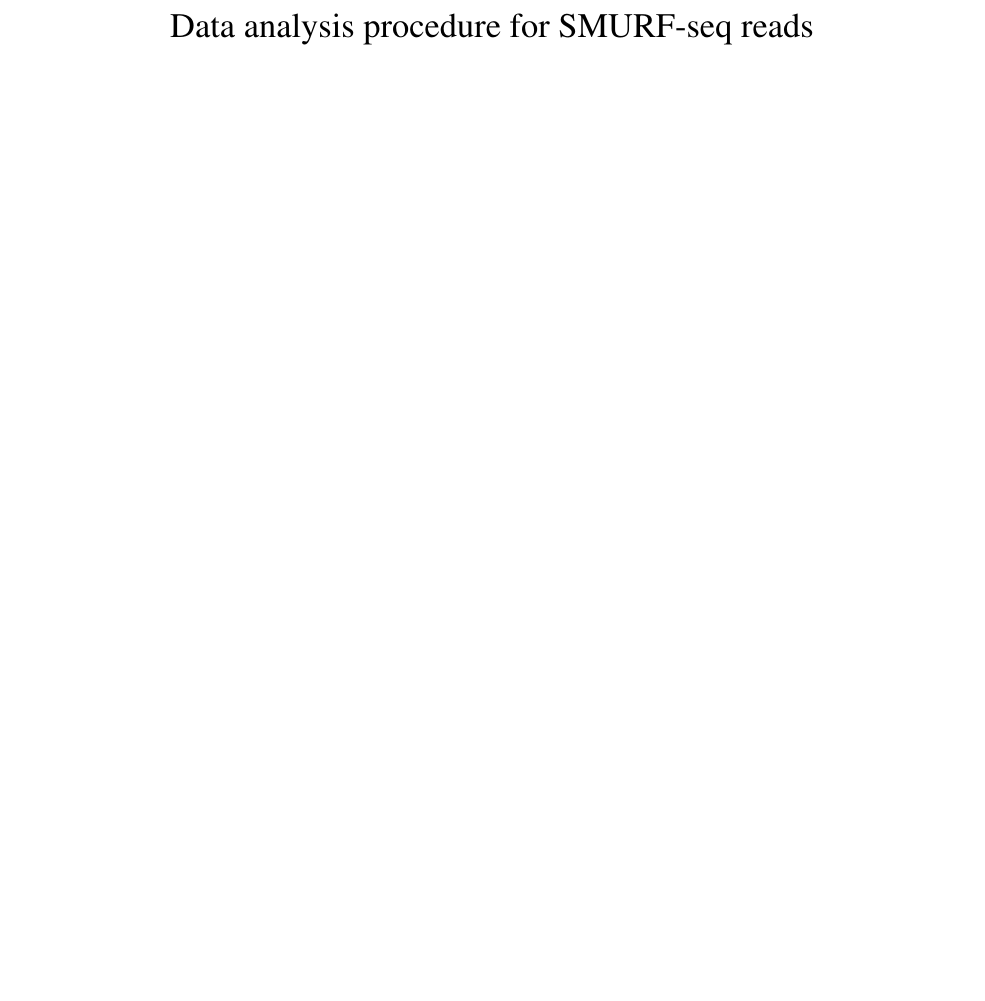
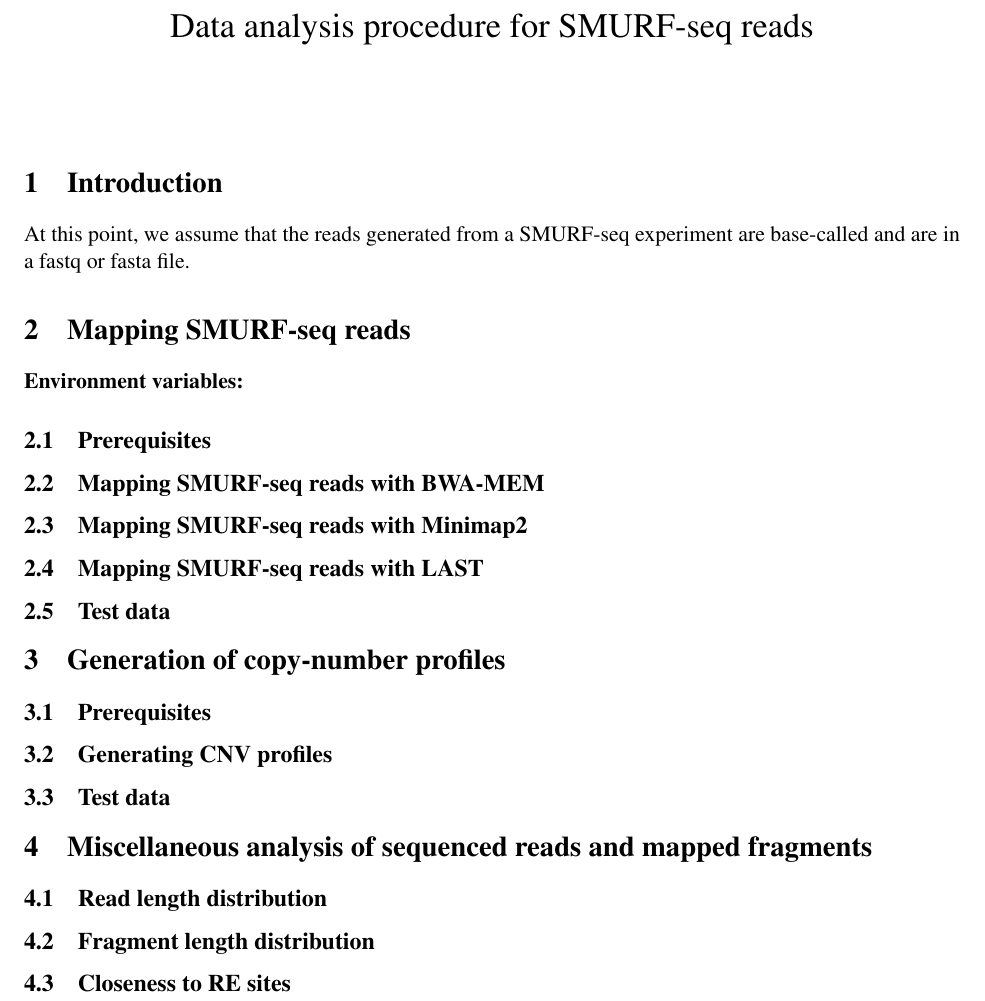
Before and after one commit to smithlabcode/smurfseq_scripts, a LaTeX document (manual/smurf-seq_data_analysis.tex): part of the page, cut so that both start at the same text, the shorter picture padded with empty space. Compiled offline with pdfLaTeX.

Commit message:
added sections

```diff
--- a/manual/smurf-seq_data_analysis.tex
+++ b/manual/smurf-seq_data_analysis.tex
@@ -10,4 +10,60 @@
 \begin{document}
 \maketitle
 
+%%%%%%%%%%%%%%%%%%%%%%%%%%%%%%%%%%%%%%%%%%%%%%%%%%%%%%%%%%%%%%%%%%%%%%%%%%%%%%%%
+%%%%% Intro                                                                %%%%%
+%%%%%%%%%%%%%%%%%%%%%%%%%%%%%%%%%%%%%%%%%%%%%%%%%%%%%%%%%%%%%%%%%%%%%%%%%%%%%%%%
+\section{Introduction}
+At this point, we assume that the reads generated from a
+SMURF-seq experiment are base-called and are in a fastq or
+fasta file.
+
+
+%%%%%%%%%%%%%%%%%%%%%%%%%%%%%%%%%%%%%%%%%%%%%%%%%%%%%%%%%%%%%%%%%%%%%%%%%%%%%%%%
+%%%%% Mapping SMURF-seq reads                                              %%%%%
+%%%%%%%%%%%%%%%%%%%%%%%%%%%%%%%%%%%%%%%%%%%%%%%%%%%%%%%%%%%%%%%%%%%%%%%%%%%%%%%%
+\section{Mapping SMURF-seq reads}
+
+\paragraph{Environment variables:}
+
+\subsection{Prerequisites}
+
+\subsection{Mapping SMURF-seq reads with BWA-MEM}
+
+\subsection{Mapping SMURF-seq reads with Minimap2}
+
+\subsection{Mapping SMURF-seq reads with LAST}
+
+\subsection{Test data}
+
+
+%%%%%%%%%%%%%%%%%%%%%%%%%%%%%%%%%%%%%%%%%%%%%%%%%%%%%%%%%%%%%%%%%%%%%%%%%%%%%%%%
+%%%%% CNV profile generation                                               %%%%%
+%%%%%%%%%%%%%%%%%%%%%%%%%%%%%%%%%%%%%%%%%%%%%%%%%%%%%%%%%%%%%%%%%%%%%%%%%%%%%%%%
+\section{Generation of copy-number profiles}
+
+\subsection{Prerequisites}
+
+\subsection{Generating CNV profiles}
+
+\subsection{Test data}
+
+
+%%%%%%%%%%%%%%%%%%%%%%%%%%%%%%%%%%%%%%%%%%%%%%%%%%%%%%%%%%%%%%%%%%%%%%%%%%%%%%%%
+%%%%% Misc. analysis                                                       %%%%%
+%%%%%%%%%%%%%%%%%%%%%%%%%%%%%%%%%%%%%%%%%%%%%%%%%%%%%%%%%%%%%%%%%%%%%%%%%%%%%%%%
+\section{Miscellaneous analysis of sequenced reads and mapped fragments}
+
+\subsection{Read length distribution}
+
+\subsection{Fragment length distribution}
+
+\subsection{Closeness to RE sites}
+
+
+%%%%%%%%%%%%%%%%%%%%%%%%%%%%%%%%%%%%%%%%%%%%%%%%%%%%%%%%%%%%%%%%%%%%%%%%%%%%%%%%
+%%%%% References                                                           %%%%%
+%%%%%%%%%%%%%%%%%%%%%%%%%%%%%%%%%%%%%%%%%%%%%%%%%%%%%%%%%%%%%%%%%%%%%%%%%%%%%%%%
+
+
 \end{document}
```
Also changed, not shown: manual/smurf-seq_data_analysis.pdf.
